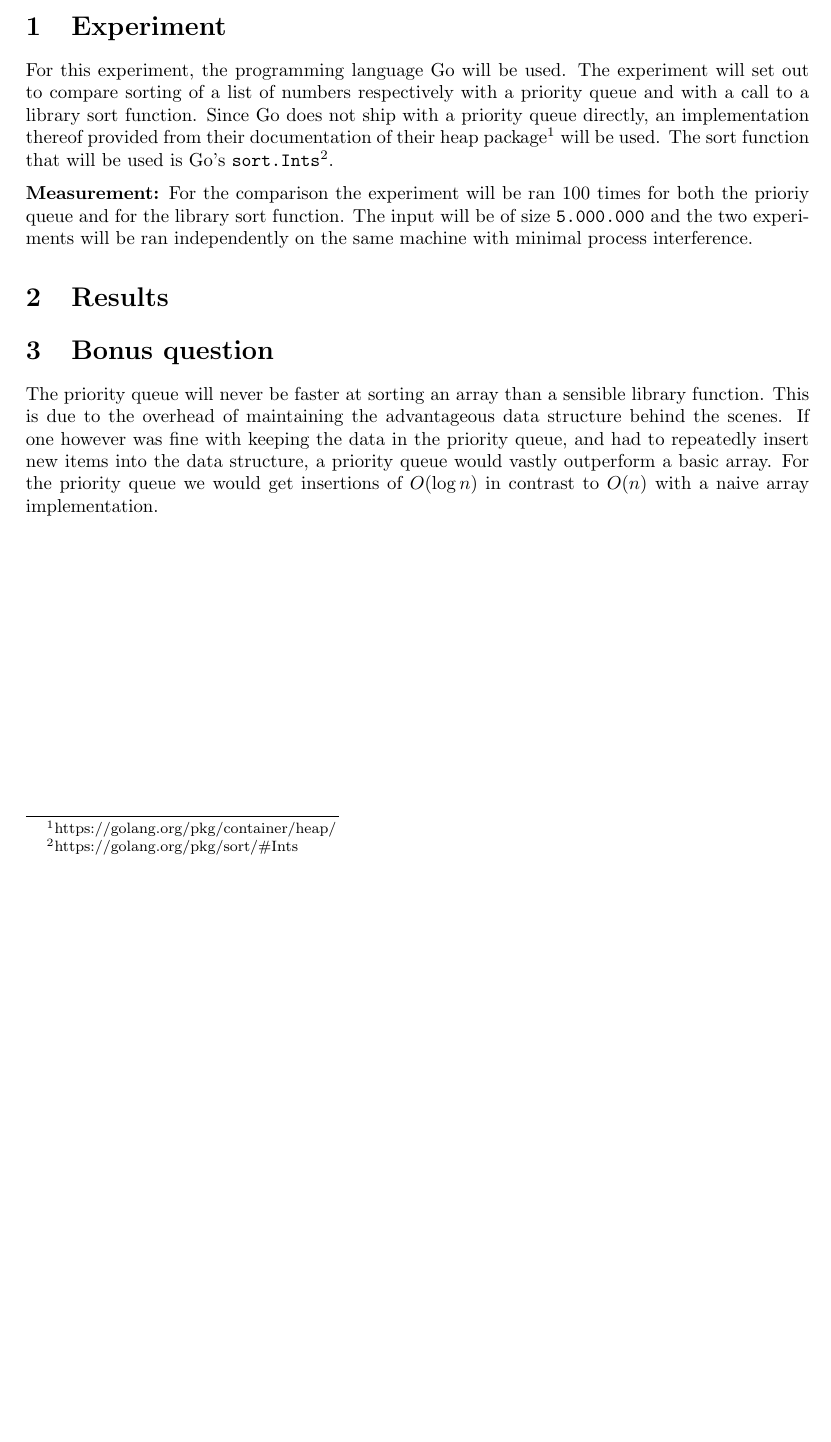
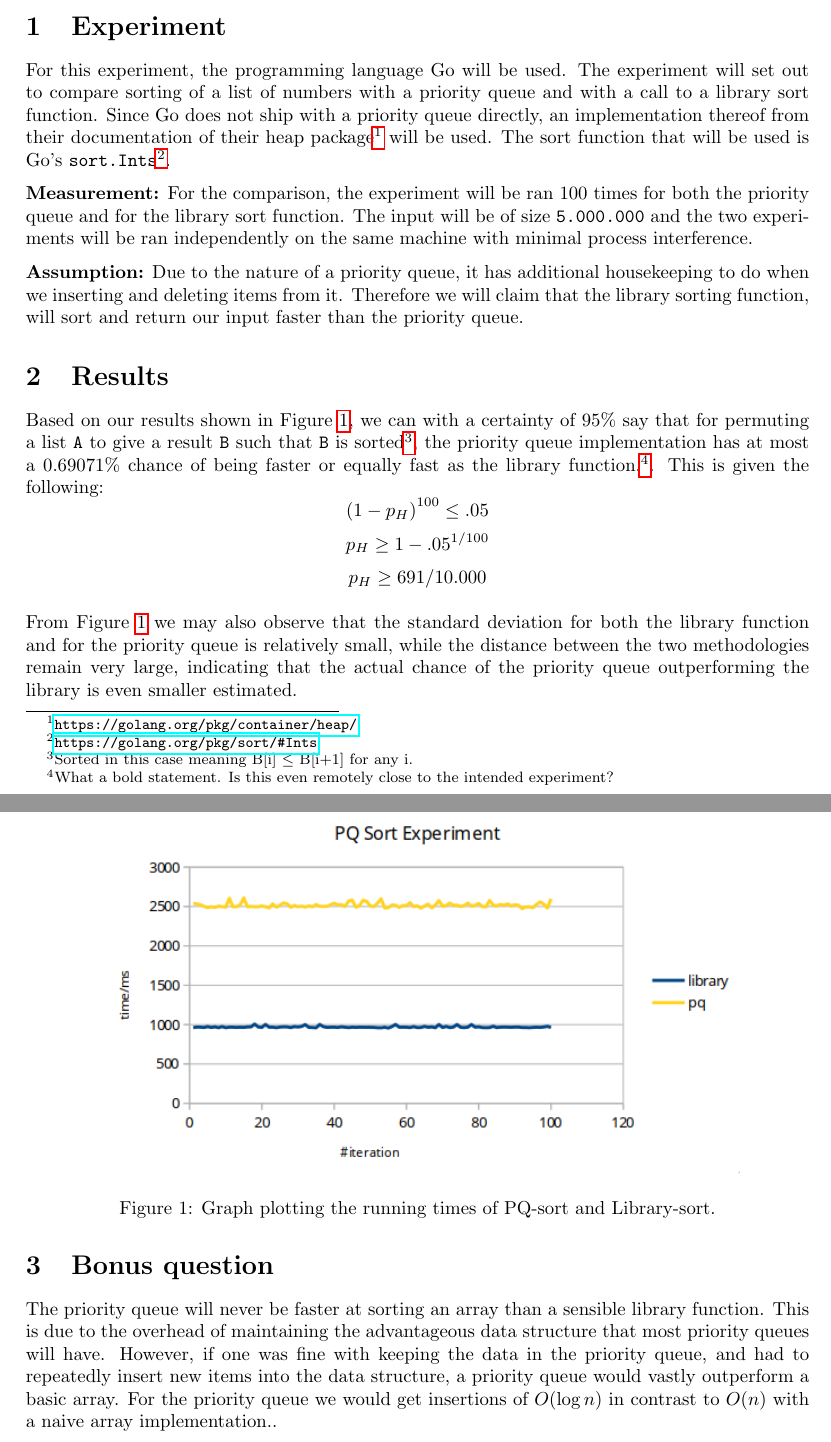
Before and after one commit to ecly/applied_algorithms, a LaTeX document (PQ_Experiment/report.tex): part of the page before the commit and two parts of pages 1 and 2 of 2 after it, the two joined at a grey line, cut so that both start at the same text, the shorter picture padded with empty space. Compiled offline with pdfLaTeX.

Commit message:
finished report

```diff
--- a/PQ_Experiment/report.tex
+++ b/PQ_Experiment/report.tex
@@ -1,6 +1,7 @@
 \documentclass[a5paper]{article}
+\usepackage{graphicx}
+\usepackage{hyperref}
 \usepackage[parfill]{parskip}% don't indent new sections
-\usepackage{amsmath}
 \usepackage[utf8]{inputenc}
 \usepackage[a4paper]{geometry}
 \pagestyle{empty}
@@ -12,11 +13,26 @@
 \begin{document}
   \maketitle
   \section{Experiment}
-  For this experiment, the programming language Go will be used. The experiment will set out to compare sorting of a list of numbers respectively with a priority queue and with a call to a library sort function. Since Go does not ship with a priority queue directly, an implementation thereof provided from their documentation of their heap package\footnote{https://golang.org/pkg/container/heap/} will be used. The sort function that will be used is Go's \texttt{sort.Ints}\footnote{https://golang.org/pkg/sort/\#Ints}.
+  For this experiment, the programming language Go will be used. The experiment will set out to compare sorting of a list of numbers with a priority queue and with a call to a library sort function. Since Go does not ship with a priority queue directly, an implementation thereof from their documentation of their heap package\footnote{\url{https://golang.org/pkg/container/heap/}} will be used. The sort function that will be used is Go's \texttt{sort.Ints}\footnote{\url{https://golang.org/pkg/sort/\#Ints}}.
 
-\textbf{Measurement:} For the comparison the experiment will be ran 100 times for both the prioriy queue and for the library sort function. The input will be of size \texttt{5.000.000} and the two experiments will be ran independently on the same machine with minimal process interference.
+\textbf{Measurement:} For the comparison, the experiment will be ran 100 times for both the priority queue and for the library sort function. The input will be of size \texttt{5.000.000} and the two experiments will be ran independently on the same machine with minimal process interference.
+
+\textbf{Assumption:} Due to the nature of a priority queue, it has additional housekeeping to do when we inserting and deleting items from it. Therefore we will claim that the library sorting function, will sort and return our input faster than the priority queue.
 
 \section{Results}
+\begin{figure}[!ht]
+    \centering
+    \noindent\includegraphics[scale=0.6]{graph.png}
+    \caption{Graph plotting the running times of PQ-sort and Library-sort.\label{fig:graph}}
+\end{figure}
+
+Based on our results shown in Figure~\ref{fig:graph}, we can with a certainty of 95\% say that for permuting a list \texttt{A} to give a result \texttt{B} such that \texttt{B} is sorted\footnote{Sorted in this case meaning B[i] $\le$ B[i+1] for any i.}, the priority queue implementation has at most a 0.69071\% chance of being faster or equally fast as the library function.\footnote{What a bold statement. Is this even remotely close to the intended experiment?}. This is given the following:
+\[ {(1-p_{H})}^{100} \le.05 \]
+\[ p_{H}\ge 1-.05^{1/100} \]
+\[ p_{H}\ge 691/10.000 \]
+
+From Figure~\ref{fig:graph} we may also observe that the standard deviation for both the library function and for the priority queue is relatively small, while the distance between the two methodologies remain very large, indicating that the actual chance of the priority queue outperforming the library is even smaller estimated.
+
 \section{Bonus question}
-The priority queue will never be faster at sorting an array than a sensible library function. This is due to the overhead of maintaining the advantageous data structure behind the scenes. If one however was fine with keeping the data in the priority queue, and had to repeatedly insert new items into the data structure, a priority queue would vastly outperform a basic array. For the priority queue we would get insertions of $O(\log n)$ in contrast to $O(n)$ with a naive array implementation.
+The priority queue will never be faster at sorting an array than a sensible library function. This is due to the overhead of maintaining the advantageous data structure that most priority queues will have. However, if one was fine with keeping the data in the priority queue, and had to repeatedly insert new items into the data structure, a priority queue would vastly outperform a basic array. For the priority queue we would get insertions of $O(\log n)$ in contrast to $O(n)$ with a naive array implementation..
 \end{document}
```
Also changed, not shown: PQ_Experiment/graph.png (added), 1 other file.
